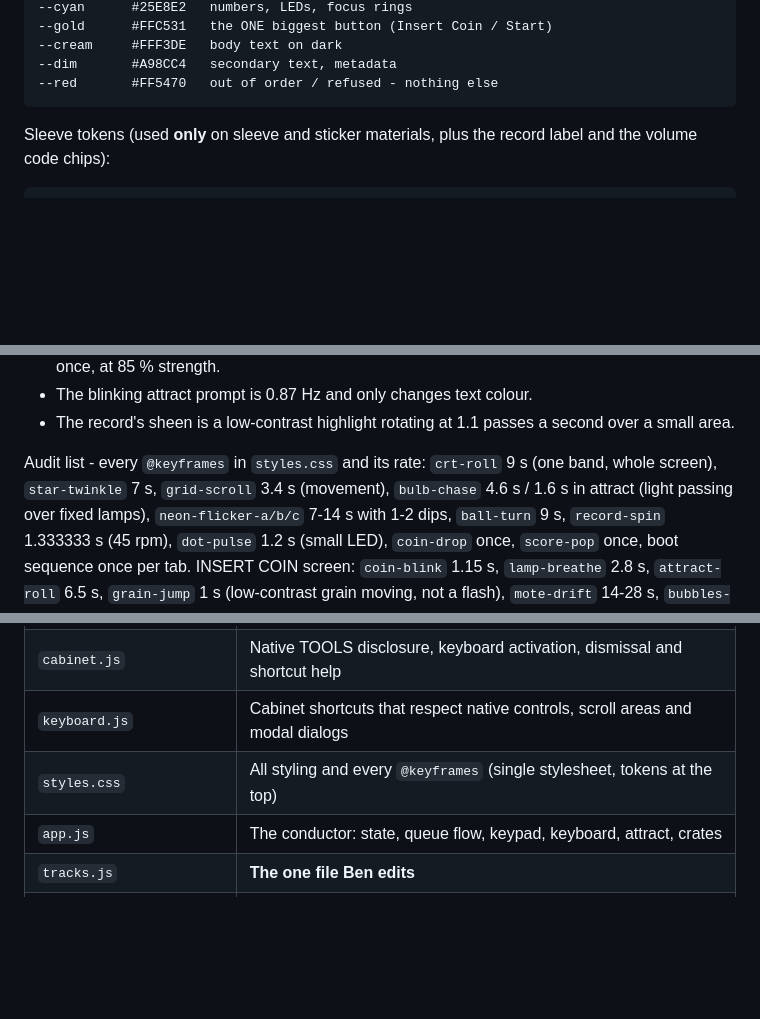
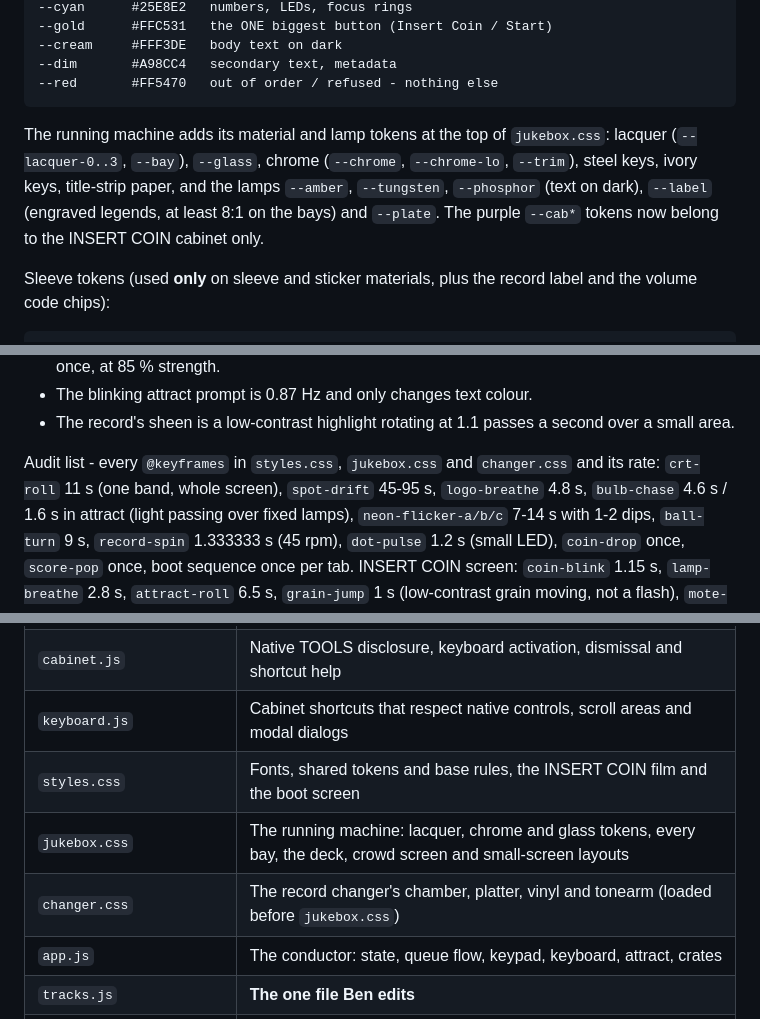
Before and after one commit to bhay95-collab/SkateNight, a Markdown page: DESIGN.md, 3 parts joined by grey strips. GitHub-like rendering; blank space fills up the shorter version.

````diff
--- a/DESIGN.md
+++ b/DESIGN.md
@@ -99,6 +111,13 @@ The cabinet tokens are trivia's, **exactly**:
 --dim       #A98CC4   secondary text, metadata
 --red       #FF5470   out of order / refused - nothing else
 ```
+
+The running machine adds its material and lamp tokens at the top of
+`jukebox.css`: lacquer (`--lacquer-0..3`, `--bay`), `--glass`, chrome
+(`--chrome`, `--chrome-lo`, `--trim`), steel keys, ivory keys, title-strip
+paper, and the lamps `--amber`, `--tungsten`, `--phosphor` (text on dark),
+`--label` (engraved legends, at least 8:1 on the bays) and `--plate`. The
+purple `--cab*` tokens now belong to the INSERT COIN cabinet only.
 
 Sleeve tokens (used **only** on sleeve and sticker materials, plus the record
 label and the volume code chips):
@@ -509,8 +528,8 @@ LED reads **FREE PLAY** (real arcade term).
 - The record's sheen is a low-contrast highlight rotating at 1.1 passes a second
   over a small area.
 
-Audit list - every `@keyframes` in `styles.css` and its rate:
-`crt-roll` 9 s (one band, whole screen), `star-twinkle` 7 s, `grid-scroll` 3.4 s (movement), `bulb-chase`
+Audit list - every `@keyframes` in `styles.css`, `jukebox.css` and `changer.css` and its rate:
+`crt-roll` 11 s (one band, whole screen), `spot-drift` 45-95 s, `logo-breathe` 4.8 s, `bulb-chase`
 4.6 s / 1.6 s in attract (light passing over fixed lamps), `neon-flicker-a/b/c` 7-14 s with 1-2 dips,
 `ball-turn` 9 s, `record-spin` 1.333333 s (45 rpm), `dot-pulse` 1.2 s (small LED),
 `coin-drop` once, `score-pop` once, boot sequence once per tab. INSERT COIN screen: `coin-blink` 1.15 s, `lamp-breathe` 2.8 s, `attract-roll` 6.5 s, `grain-jump` 1 s (low-contrast grain moving, not a flash), `mote-drift` 14-28 s, `bubbles-rise` 2.6 s once lit; power sags and the power-up's supply are JavaScript (see above). The supply never swings by 10% or more than four times in any second (two flashes), checked in `tests/safety.test.js`; the surge into the line is one brightening, then the bright area shrinks.
@@ -716,7 +735,9 @@ from 10 metres). Everything about reading and validating that file lives in
 | `index.html` | Page structure: boot overlay, attract screen, background world, the machine |
 | `cabinet.js` | Native TOOLS disclosure, keyboard activation, dismissal and shortcut help |
 | `keyboard.js` | Cabinet shortcuts that respect native controls, scroll areas and modal dialogs |
-| `styles.css` | All styling and every `@keyframes` (single stylesheet, tokens at the top) |
+| `styles.css` | Fonts, shared tokens and base rules, the INSERT COIN film and the boot screen |
+| `jukebox.css` | The running machine: lacquer, chrome and glass tokens, every bay, the deck, crowd screen and small-screen layouts |
+| `changer.css` | The record changer's chamber, platter, vinyl and tonearm (loaded before `jukebox.css`) |
 | `app.js` | The conductor: state, queue flow, keypad, keyboard, attract, crates |
 | `tracks.js` | **The one file Ben edits** |
 | `codes.js` | Reads `tracks.js` into the library; generates selection codes |
````
Also changed, not shown: other parts of DESIGN.md (+45 -33 lines).
